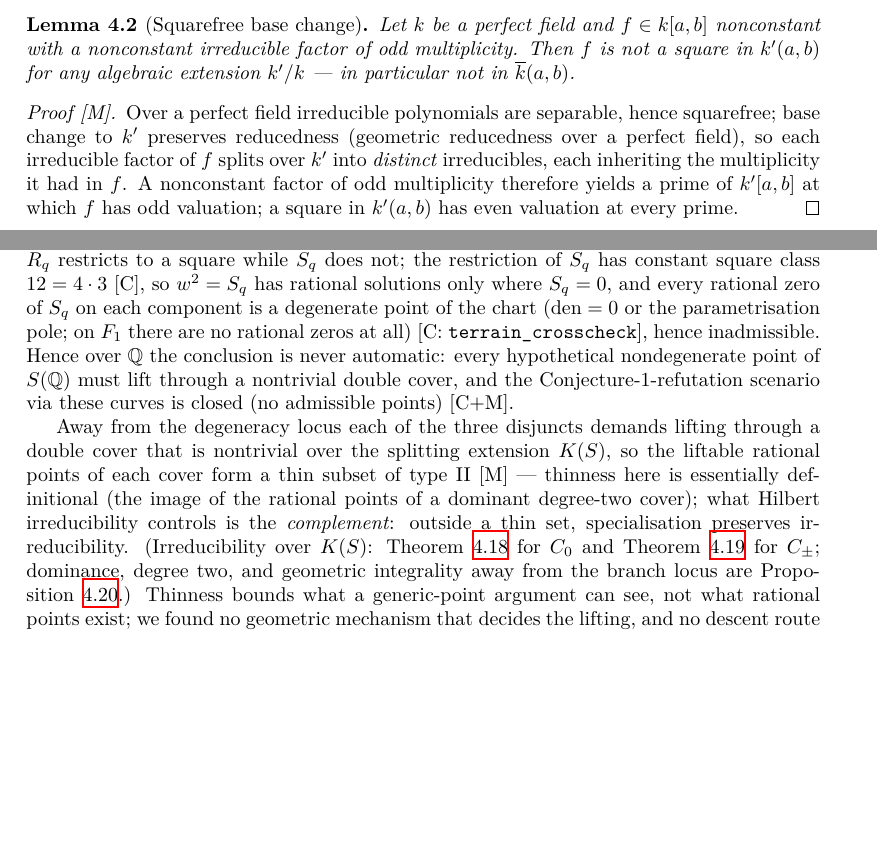
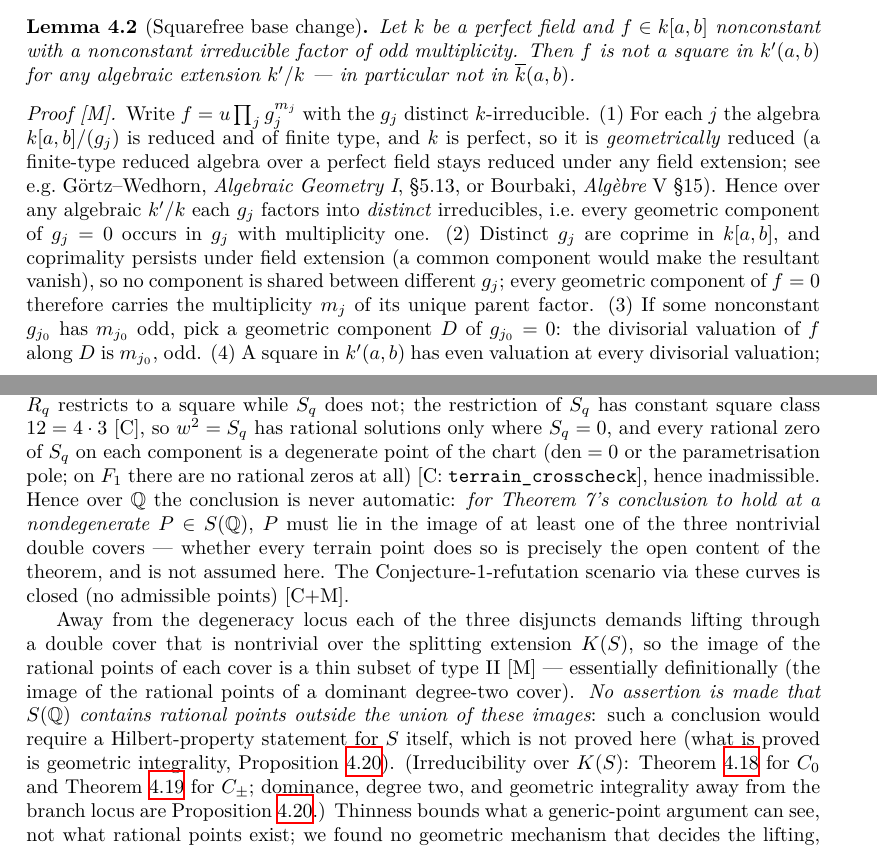
Before and after one commit to hirokifukui/rd-quartics-classification, a LaTeX thesis (blueprint/src/print.tex, which reads blueprint/src/chapter/04_boundary.tex): two parts of pages 14 and 19 of 22, joined at a grey line, cut so that both start at the same text, the shorter picture padded with empty space. Compiled offline with XeLaTeX.

Commit message:
Review-12 response, part 1: logical precision, hardened CAS gate, release provenance correction. Must-lift made conditional (lying in a cover image is what Theorem 7 demands, not what terrain points are assumed to do); Hilbert claim limited (no assertion of points outside the thin union; that would need a Hilbert property not proved here); geomint disjoint -> no-common-component/generic-point-unramified, and integrality attributed to generic nonsquareness rather than branch-locus removal; squarefree base change rewritten via geometric reducedness over a perfect field with finite-subextension descent and references; biquadratic criterion's final isomorphism made explicit in four steps; T9 heading corrected to REFUTED over Q (comment layer, kernel re-verified 15 decls std-3); Sage script extended with the radicand-derivation identity checks (critical point, (X-x0)^2 factorization, disc = s1(s1-+rho)/4, den^2 clearing; 43 CHECKs, witness lines True-normalized, zero False anywhere) and log regenerated; cas.yml: image digest-pinned, CHECK...False rejected, CHECK count gated, DONE required; blueprint.yml: deploy failures are real failures now; CERTIFICATES claim map gains the radicand-derivation row; v1.0.0 release body and in-tree notes corrected -- the 100/100 self-quotation is withdrawn, the unclosed step disclosed, the tag left immutable

```diff
--- a/blueprint/src/chapter/04_boundary.tex
+++ b/blueprint/src/chapter/04_boundary.tex
@@ -89,9 +89,18 @@ irreducible factor of odd multiplicity.  Then $f$ is not a square in $k'(a,b)$
 for any algebraic extension $k'/k$ --- in particular not in $\overline{k}(a,b)$.
 \end{lemma}
 \begin{proof}[Proof {[M]}]
-Over a perfect field irreducible polynomials are separable, hence squarefree;
-base change to $k'$ preserves reducedness (geometric reducedness over a perfect
-field), so each irreducible factor of $f$ splits over $k'$ into \emph{distinct}
-irreducibles, each inheriting the multiplicity it had in $f$.  A nonconstant
-factor of odd multiplicity therefore yields a prime of $k'[a,b]$ at which $f$
-has odd valuation; a square in $k'(a,b)$ has even valuation at every prime.
+Write $f=u\prod_{j}g_{j}^{m_{j}}$ with the $g_{j}$ distinct $k$-irreducible.
+(1)~For each $j$ the algebra $k[a,b]/(g_{j})$ is reduced and of finite type, and
+$k$ is perfect, so it is \emph{geometrically} reduced (a finite-type reduced
+algebra over a perfect field stays reduced under any field extension; see
+e.g.\ G\"ortz--Wedhorn, \emph{Algebraic Geometry~I}, \S5.13, or Bourbaki,
+\emph{Alg\`ebre} V \S15).  Hence over any algebraic $k'/k$ each $g_{j}$ factors
+into \emph{distinct} irreducibles, i.e.\ every geometric component of
+$g_{j}=0$ occurs in $g_{j}$ with multiplicity one.  (2)~Distinct $g_{j}$ are
+coprime in $k[a,b]$, and coprimality persists under field extension (a common
+component would make the resultant vanish), so no component is shared between
+different $g_{j}$; every geometric component of $f=0$ therefore carries the
+multiplicity $m_{j}$ of its unique parent factor.  (3)~If some nonconstant
+$g_{j_0}$ has $m_{j_0}$ odd, pick a geometric component $D$ of $g_{j_0}=0$: the
+divisorial valuation of $f$ along $D$ is $m_{j_0}$, odd.  (4)~A square in
+$k'(a,b)$ has even valuation at every divisorial valuation; hence $f$ is not a
@@ -438,16 +460,21 @@ component $R_{q}$ restricts to a square while $S_{q}$ does not; the restriction
 has constant square class $12=4\cdot 3$ [C], so $w^{2}=S_{q}$ has rational solutions only
 where $S_{q}=0$, and every rational zero of $S_{q}$ on each component is a degenerate point of the
 chart ($\mathrm{den}=0$ or the parametrisation pole; on $F_{1}$ there are no
-rational zeros at all) [C: \texttt{terrain\_crosscheck}], hence inadmissible.  Hence over $\Q$ the conclusion is never automatic: every hypothetical
-nondegenerate point of $S(\Q)$ must lift through a nontrivial double cover, and the
-Conjecture-1-refutation scenario via these curves is closed (no admissible points) [C+M].
+rational zeros at all) [C: \texttt{terrain\_crosscheck}], hence inadmissible.  Hence over $\Q$ the conclusion is never automatic: \emph{for Theorem~7's
+conclusion to hold at a nondegenerate $P\in S(\Q)$}, $P$ must lie in the image
+of at least one of the three nontrivial double covers --- whether every terrain
+point does so is precisely the open content of the theorem, and is not assumed
+here.  The Conjecture-1-refutation scenario via these curves is closed (no
+admissible points) [C+M].
 
 Away from the degeneracy locus each of the three disjuncts demands lifting through a
 double cover that is nontrivial over the splitting extension $K(S)$, so the
-liftable rational points of each cover form a thin subset of type II [M] ---
-thinness here is essentially definitional (the image of the rational points of a
-dominant degree-two cover); what Hilbert irreducibility controls is the
-\emph{complement}: outside a thin set, specialisation preserves irreducibility.
+image of the rational points of each cover is a thin subset of type II [M] ---
+essentially definitionally (the image of the rational points of a dominant
+degree-two cover).  \emph{No assertion is made that $S(\Q)$ contains rational
+points outside the union of these images}: such a conclusion would require a
+Hilbert-property statement for $S$ itself, which is not proved here (what is
+proved is geometric integrality, Proposition~\ref{prop:geomint}).
 (Irreducibility over $K(S)$: Theorem~\ref{multiquad_verdicts} for $C_{0}$ and
 Theorem~\ref{gamma_verdicts} for $C_{\pm}$; dominance, degree two, and geometric
 integrality away from the branch locus are Proposition~\ref{prop:geomint}.)
```
Also changed, not shown: .github/workflows/blueprint.yml (+0 -2 lines), .github/workflows/cas.yml (+5 -1 lines), RELEASE_v1.0.0.md (+12 -3 lines), scripts/CERTIFICATES.md (+3 -2 lines), blueprint/src/chapter/04_boundary.tex (27 more changed lines), 3 other files.
